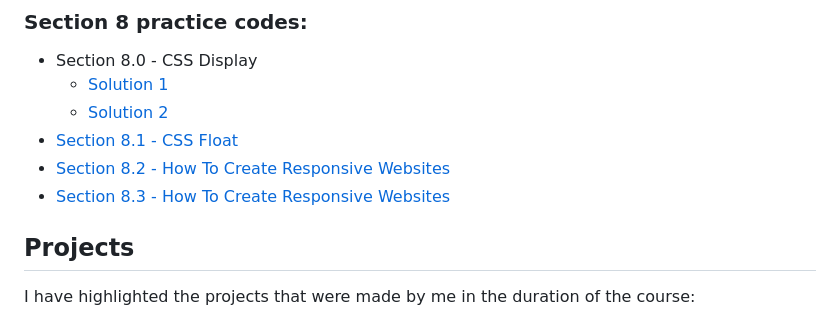
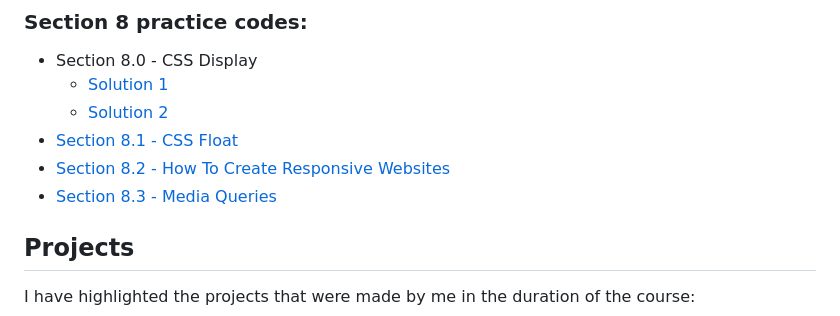
Before and after one commit to Gonpachiro-Kun/Web-Development-Course, a Markdown page: README.md, the part around the change. Drawn GitHub-style.

```diff
--- a/README.md
+++ b/README.md
@@ -64,7 +64,7 @@ This section will have all the codes that were taught in the section
   - [Solution 2](./Section_8/8.0_CSS_Display/index_for_goal2.html) <br />
 - [Section 8.1 - CSS Float](./Section_8/8.1_CSS_Float/index.html) <br />
 - [Section 8.2 - How To Create Responsive Websites](./Section_8/8.2_Responsiveness/index.html) <br />
-- [Section 8.3 - How To Create Responsive Websites](./Section_8/8.3_Media_Query/index.html) <br />
+- [Section 8.3 - Media Queries](./Section_8/8.3_Media_Query/index.html) <br />
 
 ## Projects
 
```
